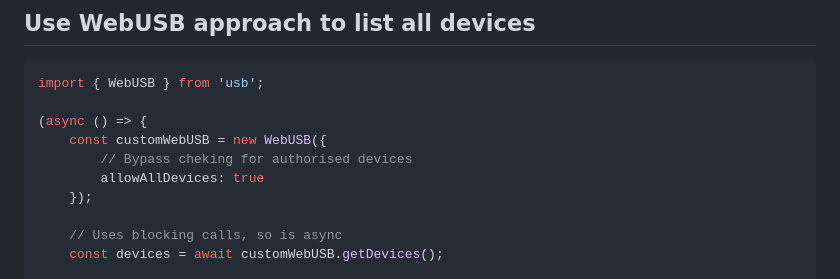
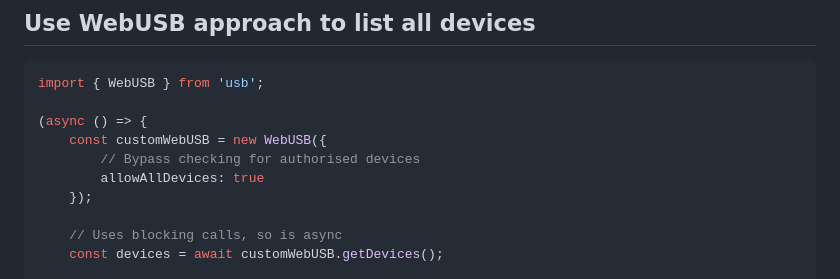
Before and after one commit to node-usb/node-usb, a Markdown page: README.md, the part around the change. Drawn GitHub-style.

Commit message:
fix typo in comment (#723)
Co-authored-by: Rob Moran <rob.moran@arm.com>

```diff
--- a/README.md
+++ b/README.md
@@ -185,7 +185,7 @@ import { WebUSB } from 'usb';
 
 (async () => {
     const customWebUSB = new WebUSB({
-        // Bypass cheking for authorised devices
+        // Bypass checking for authorised devices
         allowAllDevices: true
     });
 
```
